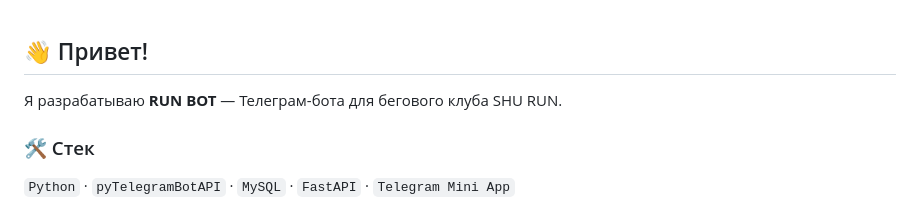
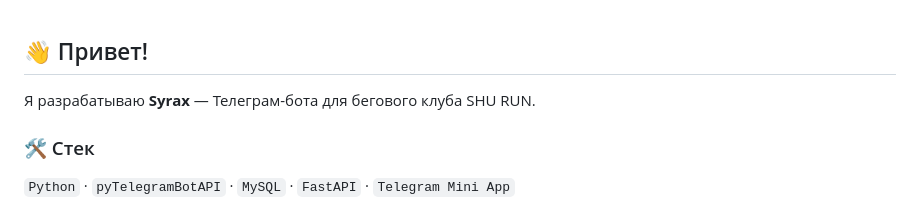
Before and after one commit to artemmazanov/artemmazanov, a Markdown page: README.md, the part around the change. Rendered like a GitHub page.

Commit message:
Переименование: RUN BOT → Syrax

```diff
--- a/README.md
+++ b/README.md
@@ -1,6 +1,6 @@
 ## 👋 Привет!
 
-Я разрабатываю **RUN BOT** — Телеграм-бота для бегового клуба SHU RUN.
+Я разрабатываю **Syrax** — Телеграм-бота для бегового клуба SHU RUN.
 
 ### 🛠 Стек
 `Python` · `pyTelegramBotAPI` · `MySQL` · `FastAPI` · `Telegram Mini App`
```
Also changed, not shown: CHANGELOG.md (+1 -1 lines).
